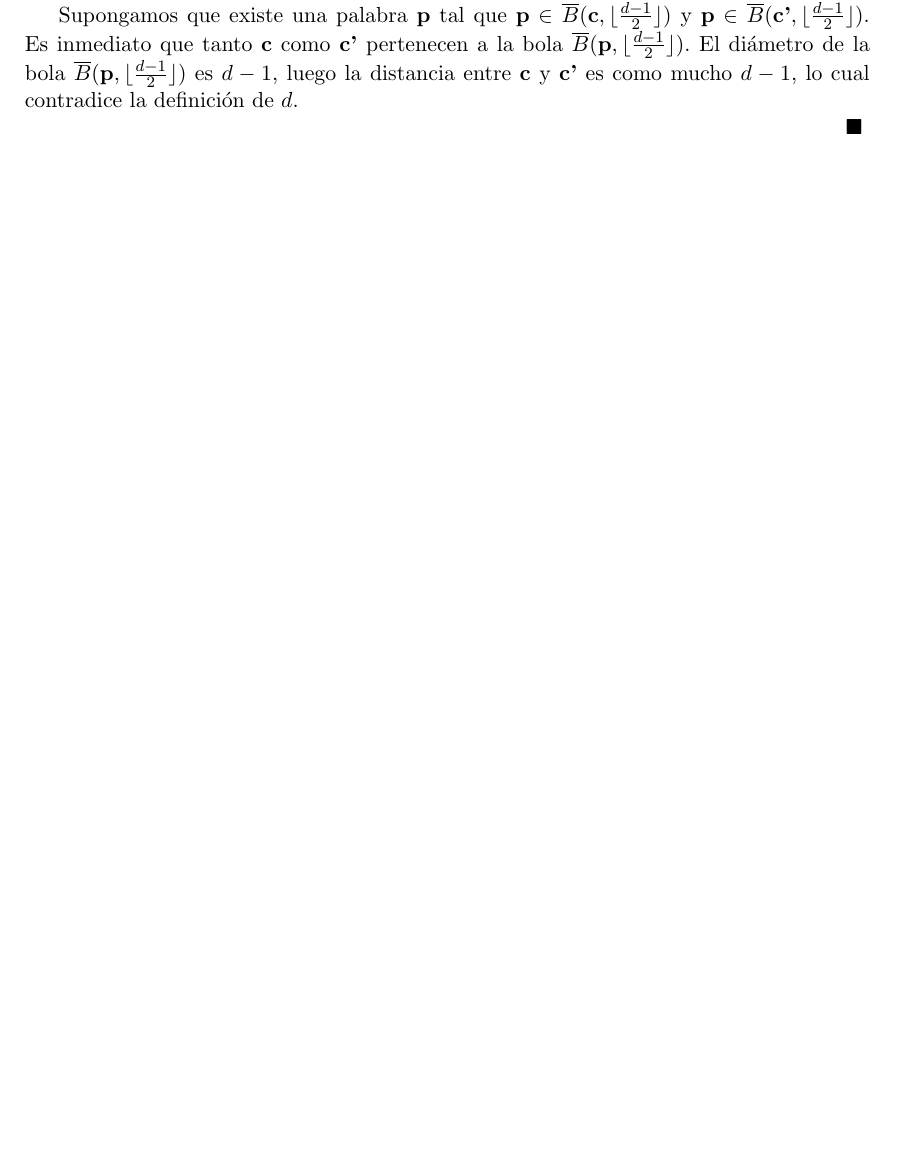
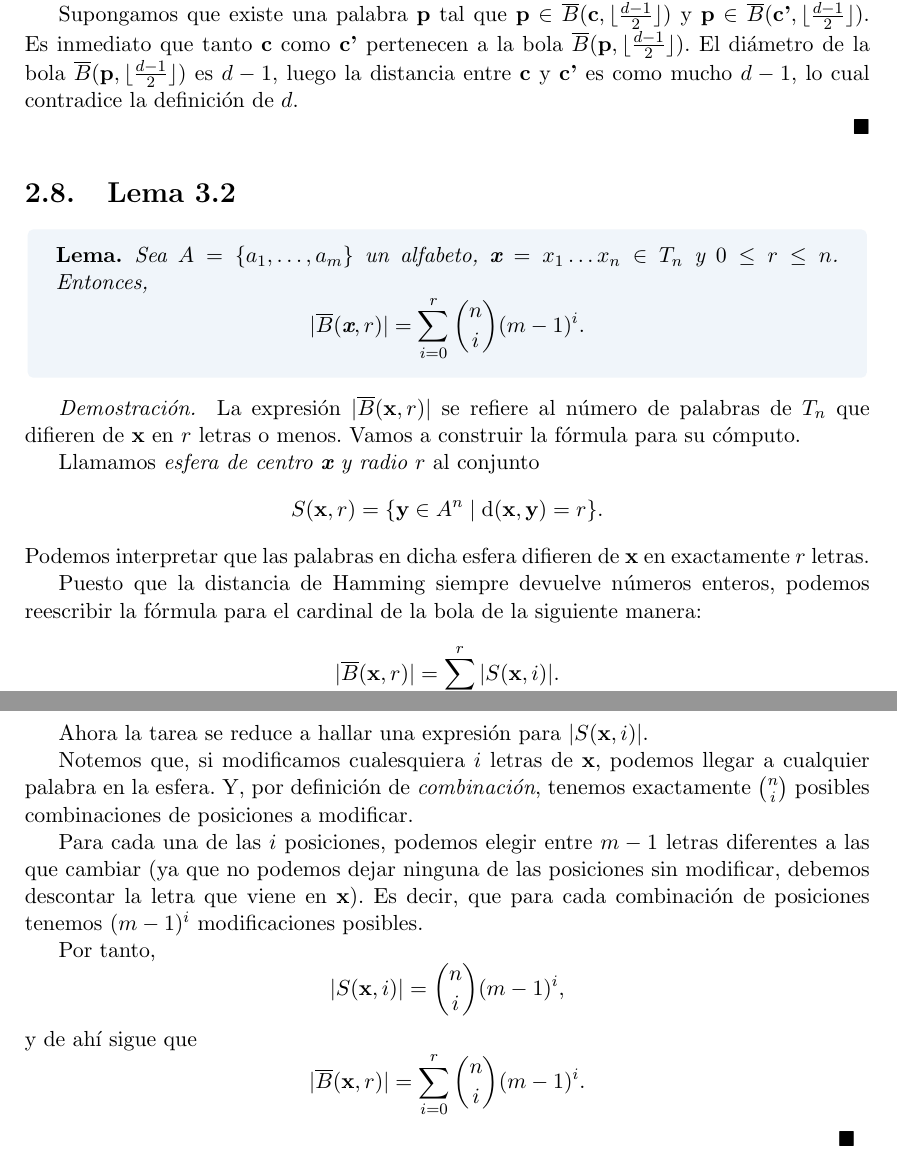
Before and after one commit to Laquinh/Math-Study-Notes, a LaTeX book (UPV EHU - Introducción a la Teoría de Códigos/book.tex, which reads UPV EHU - Introducción a la Teoría de Códigos/base.tex, UPV EHU - Introducción a la Teoría de Códigos/chapters/2.tex): part of page 17 of 21 before the commit and two parts of pages 17 and 18 of 21 after it, the two joined at a grey line, cut so that both start at the same text, the shorter picture padded with empty space. Compiled offline with pdfLaTeX.

Commit message:
Lemma UPV/EHU Code Theory.2.3.2

```diff
--- a/UPV EHU - Introducción a la Teoría de Códigos/base.tex
+++ b/UPV EHU - Introducción a la Teoría de Códigos/base.tex
@@ -55,6 +55,14 @@
 \newtcolorbox{draftBox}{
 	colframe=draftFrameColor,
 	colback=draftBackgroundColor
+}
+
+\newtheorem*{lemma}{Lema}
+\renewenvironment{proof}{
+	\textit{Demostración.}
+}{
+
+	$\qed$
 }
 
 \usepackage{tikz}
--- a/UPV EHU - Introducción a la Teoría de Códigos/chapters/2.tex
+++ b/UPV EHU - Introducción a la Teoría de Códigos/chapters/2.tex
@@ -248,3 +248,34 @@ Presentamos una prueba por contradicción.
 Supongamos que existe una palabra $\textbf{p}$ tal que $\textbf{p}\in\overline{B}(\textbf{c}, \lfloor\frac{d-1}{2}\rfloor)$ y $\textbf{p}\in\overline{B}(\textbf{c'}, \lfloor\frac{d-1}{2}\rfloor)$. Es inmediato que tanto $\textbf{c}$ como $\textbf{c'}$ pertenecen a la bola $\overline{B}(\textbf{p}, \lfloor\frac{d-1}{2}\rfloor)$. El diámetro de la bola $\overline{B}(\textbf{p}, \lfloor\frac{d-1}{2}\rfloor)$ es $d-1$, luego la distancia entre $\textbf{c}$ y $\textbf{c'}$ es como mucho $d-1$, lo cual contradice la definición de $d$.
 
 $\qed$
+
+\section{Lema 3.2}
+
+\begin{formulationBox}
+	\begin{lemma}
+		Sea $A = \{a_1,\hdots,a_m\}$ un alfabeto, $\textbf{x} = x_1\hdots x_n \in T_n$ y $0\leq r\leq n$. Entonces,
+		\[|\overline{B}(\textbf{x}, r)| = \sum_{i=0}^r\binom{n}{i}(m-1)^i.\]
+	\end{lemma}
+\end{formulationBox}
+
+\begin{proof}
+	La expresión $|\overline{B}(\textbf{x}, r)|$ se refiere al número de palabras de $T_n$ que difieren de $\textbf{x}$ en $r$ letras o menos. Vamos a construir la fórmula para su cómputo.
+
+	Llamamos \textit{esfera de centro $\textbf{x}$ y radio $r$} al conjunto
+	\[S(\textbf{x}, r) = \{\textbf{y}\in A^n\mid\mathrm{d}(\textbf{x},\textbf{y}) = r\}.\]
+	Podemos interpretar que las palabras en dicha esfera difieren de $\textbf{x}$ en exactamente $r$ letras.
+
+	Puesto que la distancia de Hamming siempre devuelve números enteros, podemos reescribir la fórmula para el cardinal de la bola de la siguiente manera:
+	\[|\overline{B}(\textbf{x}, r)| = \sum_{i=0}^r|S(\textbf{x}, i)|.\]
+
+	Ahora la tarea se reduce a hallar una expresión para $|S(\textbf{x}, i)|$.
+
+	Notemos que, si modificamos cualesquiera $i$ letras de $\textbf{x}$, podemos llegar a cualquier palabra en la esfera. Y, por definición de \textit{combinación}, tenemos exactamente $\binom{n}{i}$ posibles combinaciones de posiciones a modificar.
+
+	Para cada una de las $i$ posiciones, podemos elegir entre $m-1$ letras diferentes a las que cambiar (ya que no podemos dejar ninguna de las posiciones sin modificar, debemos descontar la letra que viene en $\textbf{x}$). Es decir, que para cada combinación de posiciones tenemos $(m-1)^i$ modificaciones posibles.
+
+	Por tanto,
+	\[|S(\textbf{x}, i)| = \binom{n}{i}(m-1)^i,\]
+	y de ahí sigue que
+	\[|\overline{B}(\textbf{x}, r)| = \sum_{i=0}^r\binom{n}{i}(m-1)^i.\]
+\end{proof}
```
